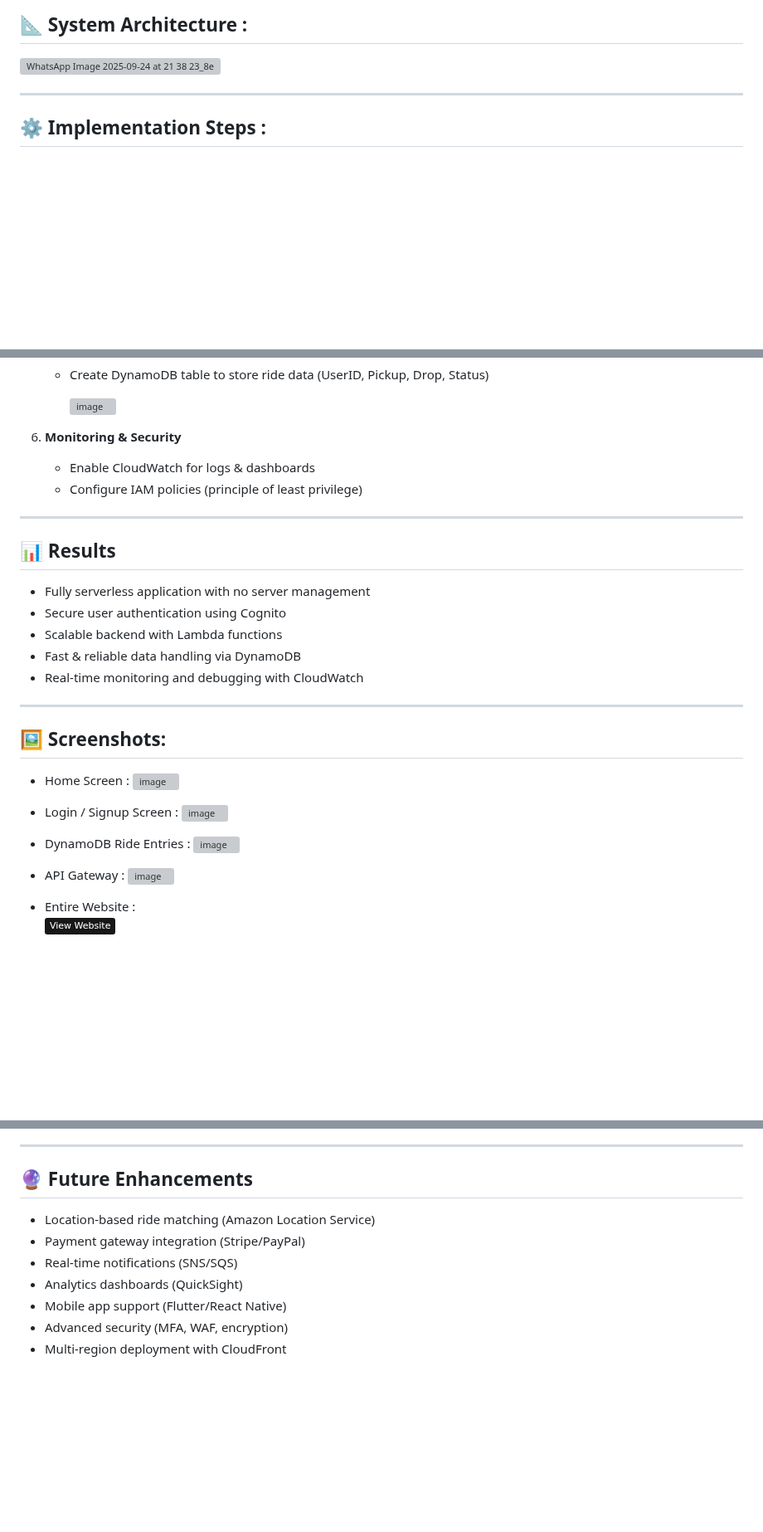
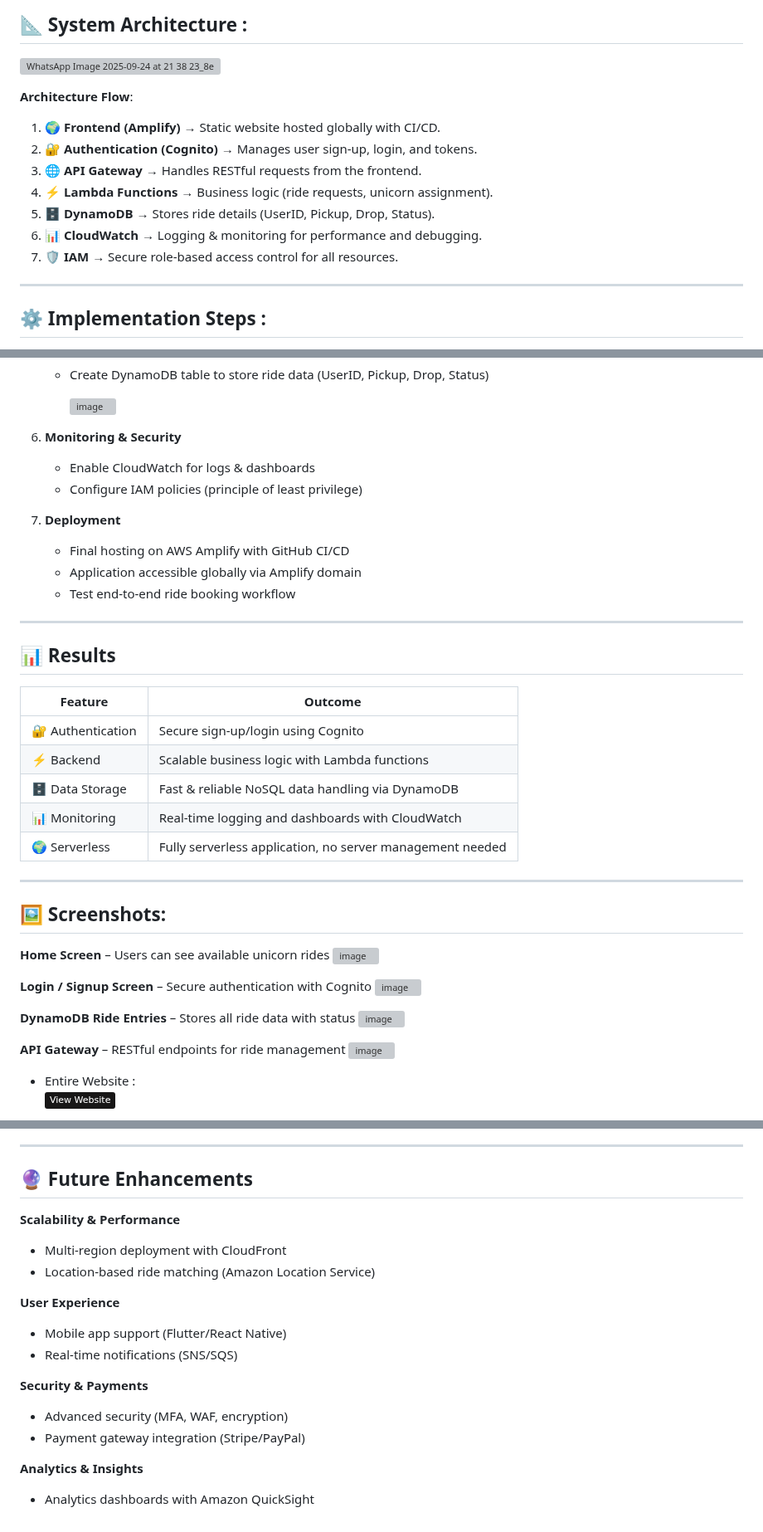
Before and after one commit to Dhruvv025/WildRydes, a Markdown page: README.md, 3 parts joined by grey strips. Shown at 83% size. Rendered like a GitHub page; badges without logos; blank space fills up the shorter version; grey boxes are pictures that could not be loaded.

```diff
--- a/README.md
+++ b/README.md
@@ -37,6 +38,14 @@ Inspired by the AWS educational project, this implementation demonstrates how to
 
 ![WhatsApp Image 2025-09-24 at 21 38 23_8edcf3f7](https://github.com/user-attachments/assets/4efc16e4-16ea-4936-ac35-b18daf07a6aa)
 
+**Architecture Flow**:
+1. 🌍 **Frontend (Amplify)** → Static website hosted globally with CI/CD.
+2. 🔐 **Authentication (Cognito)** → Manages user sign-up, login, and tokens.
+3. 🌐 **API Gateway** → Handles RESTful requests from the frontend.
+4. ⚡ **Lambda Functions** → Business logic (ride requests, unicorn assignment).
+5. 🗄️ **DynamoDB** → Stores ride details (UserID, Pickup, Drop, Status).
+6. 📊 **CloudWatch** → Logging & monitoring for performance and debugging.
+7. 🛡️ **IAM** → Secure role-based access control for all resources.
 ---
 
 ## ⚙️ Implementation Steps :
@@ -76,31 +85,38 @@ Inspired by the AWS educational project, this implementation demonstrates how to
    - Enable CloudWatch for logs & dashboards
    - Configure IAM policies (principle of least privilege)
 
+7. **Deployment**
+   - Final hosting on AWS Amplify with GitHub CI/CD
+   - Application accessible globally via Amplify domain
+   - Test end-to-end ride booking workflow
+
 ---
 
 ## 📊 Results
 
--  Fully serverless application with no server management
--  Secure user authentication using Cognito
--  Scalable backend with Lambda functions
--  Fast & reliable data handling via DynamoDB
--  Real-time monitoring and debugging with CloudWatch
+| Feature | Outcome |
+|---------|---------|
+| 🔐 Authentication | Secure sign-up/login using Cognito |
+| ⚡ Backend | Scalable business logic with Lambda functions |
+| 🗄️ Data Storage | Fast & reliable NoSQL data handling via DynamoDB |
+| 📊 Monitoring | Real-time logging and dashboards with CloudWatch |
+| 🌍 Serverless | Fully serverless application, no server management needed |
 
 ---
 
 ## 🖼️ Screenshots:
 
 
-- Home Screen :
+**Home Screen** – Users can see available unicorn rides
       <img width="975" height="490" alt="image" src="https://github.com/user-attachments/assets/a4d6409e-852c-497c-8500-e24b664915dc" />
 
-- Login / Signup Screen :
+  **Login / Signup Screen** – Secure authentication with Cognito
     <img width="975" height="483" alt="image" src="https://github.com/user-attachments/assets/aff2e8a1-36f8-4931-84b2-3ad27cbe0a76" />
 
-- DynamoDB Ride Entries :
+  **DynamoDB Ride Entries** – Stores all ride data with status
     <img width="975" height="469" alt="image" src="https://github.com/user-attachments/assets/a048ff6d-4986-43c5-83ff-f963098aaf92" />
 
-- API Gateway :
+  **API Gateway** – RESTful endpoints for ride management
       <img width="975" height="465" alt="image" src="https://github.com/user-attachments/assets/23bdeb19-62e0-4b94-bc8d-1ccff35e3270" />
 
 
@@ -124,10 +140,17 @@ Inspired by the AWS educational project, this implementation demonstrates how to
 
 ## 🔮 Future Enhancements
 
+**Scalability & Performance**
+- Multi-region deployment with CloudFront
 - Location-based ride matching (Amazon Location Service)
+
+**User Experience**
+- Mobile app support (Flutter/React Native)
+- Real-time notifications (SNS/SQS)
+
+**Security & Payments**
+- Advanced security (MFA, WAF, encryption)
 - Payment gateway integration (Stripe/PayPal)
-- Real-time notifications (SNS/SQS)
-- Analytics dashboards (QuickSight)
-- Mobile app support (Flutter/React Native)
-- Advanced security (MFA, WAF, encryption)
-- Multi-region deployment with CloudFront
+
+**Analytics & Insights**
+- Analytics dashboards with Amazon QuickSight
```
Also changed, not shown: other parts of README.md (+16 -15 lines).
